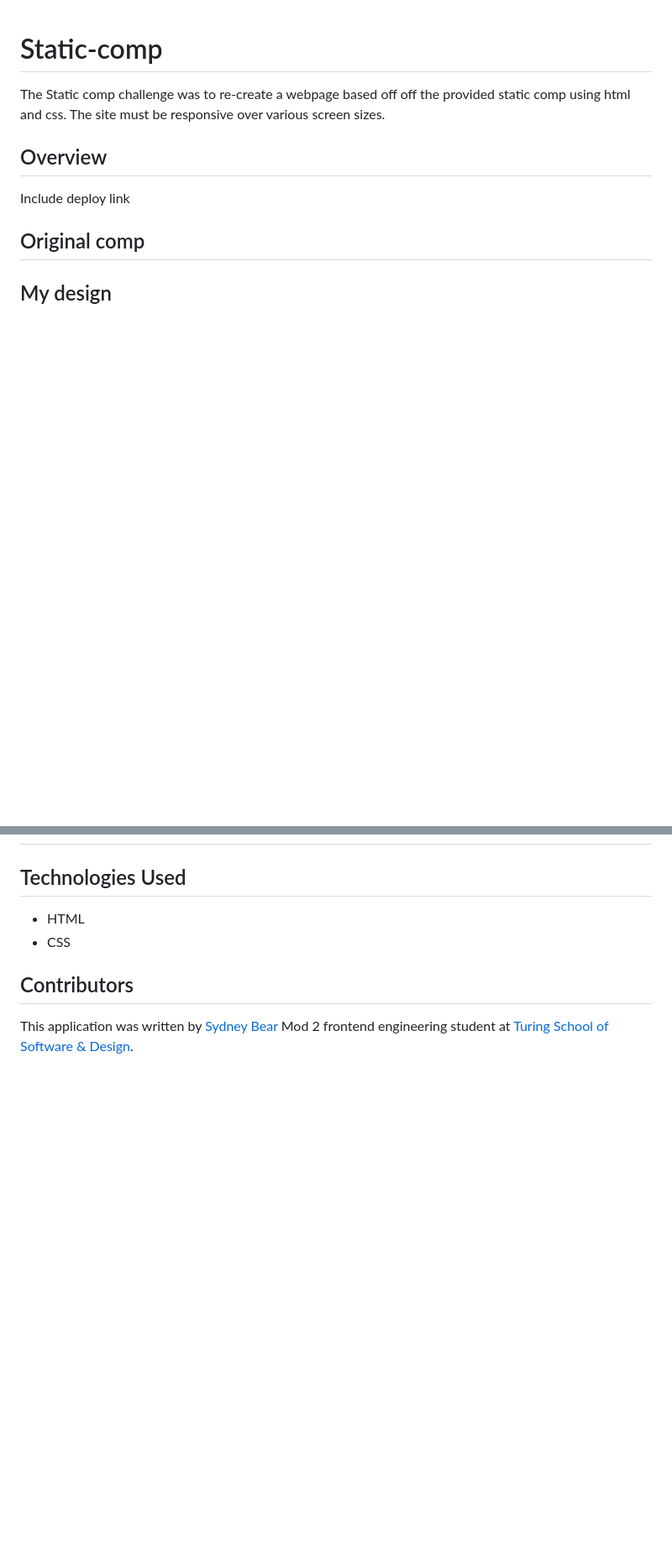
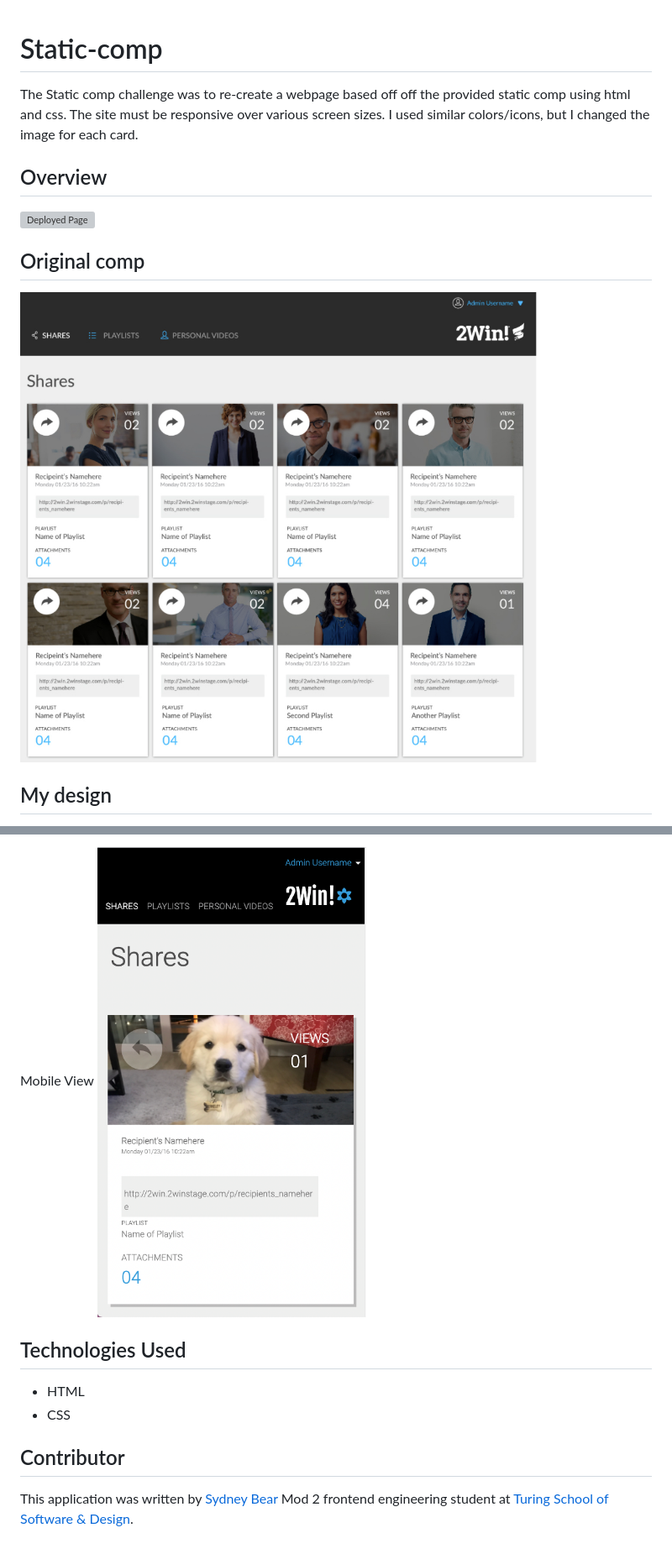
Before and after one commit to sydnerd/static-comp, a Markdown page: README.md, 2 parts joined by grey strips. Shown: that part at 84% size. Rendered like a GitHub page; pictures changed too: assets/mobile-view.png (added); blank space fills up the shorter version; grey boxes are pictures that could not be loaded.

Commit message:
Add readme and edit some font sizing

```diff
--- a/README.md
+++ b/README.md
@@ -1,11 +1,12 @@
 # Static-comp
 
-The Static comp challenge was to re-create a webpage based off off the provided static comp using html and css. The site must be responsive over various screen sizes.
+The Static comp challenge was to re-create a webpage based off off the provided static comp using html and css. The site must be responsive over various screen sizes. I used similar colors/icons, but I changed the image for each card.
 
 ## Overview
 
-Include deploy link
+![Deployed Page](https://sydnerd.github.io/static-comp/)
 
 ## Original comp
+![](assets/original.png)
 
 ## My design
@@ -12,8 +15,10 @@ Include deploy link
 
+Mobile View
+![](assets/mobile-view.png)
 ## Technologies Used
 - HTML
 - CSS
 
-## Contributors
+## Contributor
 
 This application was written by [Sydney Bear](https://github.com/sydnerd) Mod 2 frontend engineering student at [Turing School of Software & Design](https://turing.edu/).
```
Also changed, not shown: other parts of README.md (+2 -0 lines), 3 other files.
